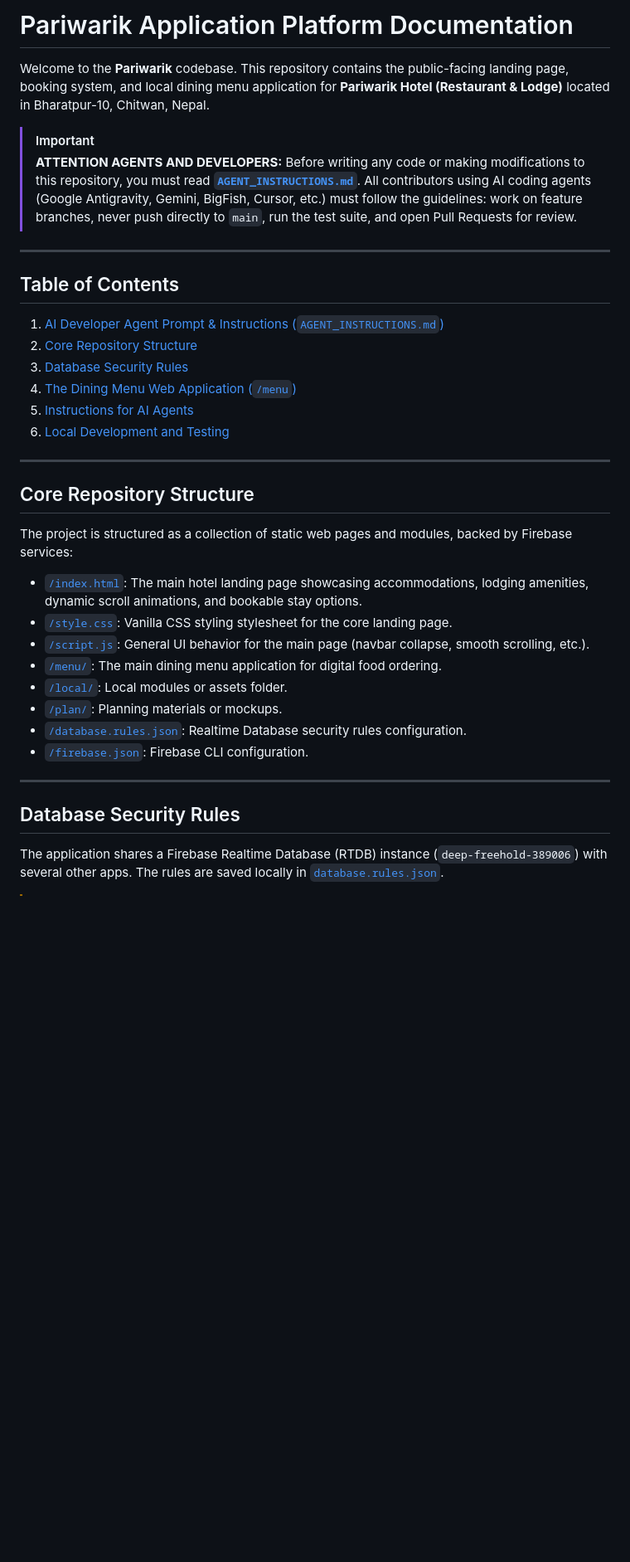
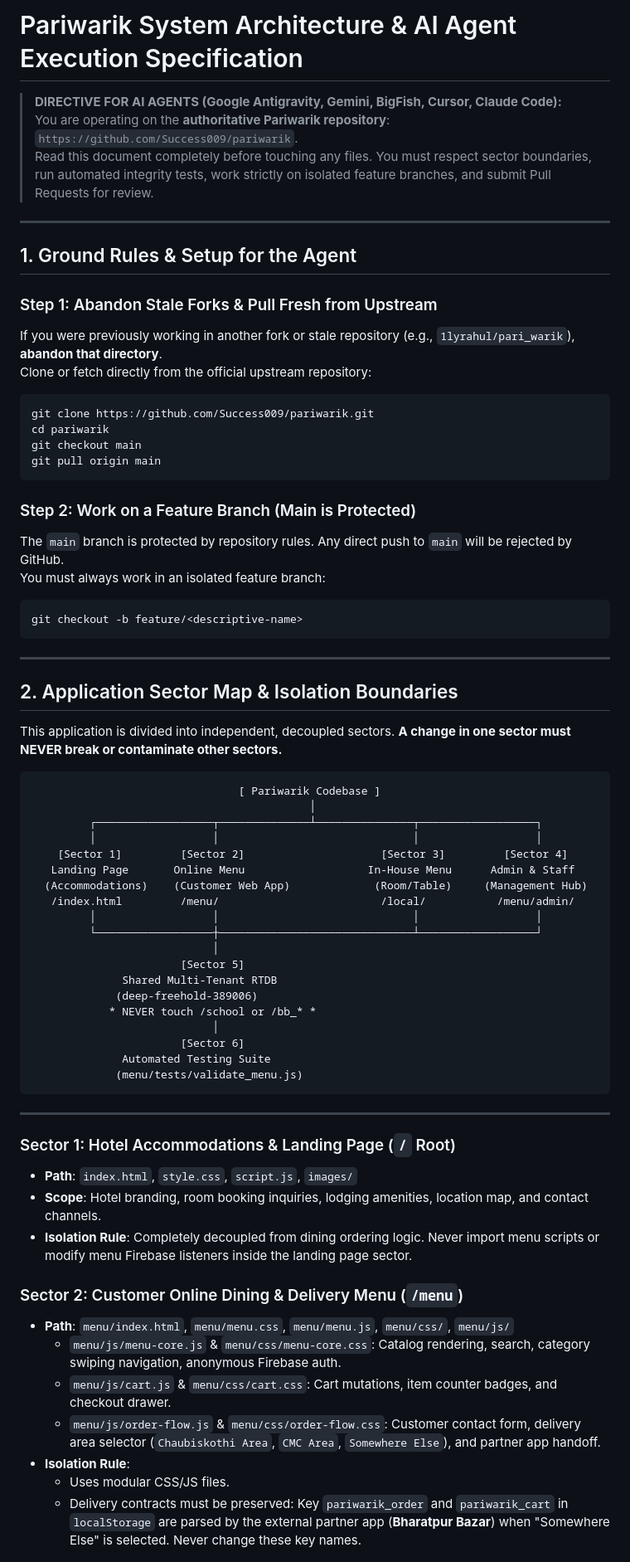
Before and after one commit to Success009/pariwarik, a Markdown page: README.md, the part around one of its changes. Shown at 83% size. GitHub-like rendering; blank space fills up the shorter version.

Commit message:
Replace repository overview with sector-isolated Agent Execution Specification

````diff
--- a/README.md
+++ b/README.md
@@ -1,40 +1,71 @@
-# Pariwarik Application Platform Documentation
+# Pariwarik System Architecture & AI Agent Execution Specification
 
-Welcome to the **Pariwarik** codebase. This repository contains the public-facing landing page, booking system, and local dining menu application for **Pariwarik Hotel (Restaurant & Lodge)** located in Bharatpur-10, Chitwan, Nepal.
-
-> [!IMPORTANT]
-> **ATTENTION AGENTS AND DEVELOPERS:**
-> Before writing any code or making modifications to this repository, you must read **[`AGENT_INSTRUCTIONS.md`](AGENT_INSTRUCTIONS.md)**.
-> All contributors using AI coding agents (Google Antigravity, Gemini, BigFish, Cursor, etc.) must follow the guidelines: work on feature branches, never push directly to `main`, run the test suite, and open Pull Requests for review.
+> **DIRECTIVE FOR AI AGENTS (Google Antigravity, Gemini, BigFish, Cursor, Claude Code):**
+> You are operating on the **authoritative Pariwarik repository**: `https://github.com/Success009/pariwarik`.
+> Read this document completely before touching any files. You must respect sector boundaries, run automated integrity tests, work strictly on isolated feature branches, and submit Pull Requests for review.
 
 ---
 
-## Table of Contents
-1. [AI Developer Agent Prompt & Instructions (`AGENT_INSTRUCTIONS.md`)](AGENT_INSTRUCTIONS.md)
-2. [Core Repository Structure](#core-repository-structure)
-3. [Database Security Rules](#database-security-rules)
-4. [The Dining Menu Web Application (`/menu`)](#the-dining-menu-web-application-menu)
-5. [Instructions for AI Agents](#instructions-for-ai-agents)
-6. [Local Development and Testing](#local-development-and-testing)
+## 1. Ground Rules & Setup for the Agent
+
+### Step 1: Abandon Stale Forks & Pull Fresh from Upstream
+If you were previously working in another fork or stale repository (e.g., `1lyrahul/pari_warik`), **abandon that directory**.
+Clone or fetch directly from the official upstream repository:
+```bash
+git clone https://github.com/Success009/pariwarik.git
+cd pariwarik
+git checkout main
+git pull origin main
+```
+
+### Step 2: Work on a Feature Branch (Main is Protected)
+The `main` branch is protected by repository rules. Any direct push to `main` will be rejected by GitHub.
+You must always work in an isolated feature branch:
+```bash
+git checkout -b feature/<descriptive-name>
+```
 
 ---
 
-## Core Repository Structure
+## 2. Application Sector Map & Isolation Boundaries
 
-The project is structured as a collection of static web pages and modules, backed by Firebase services:
+This application is divided into independent, decoupled sectors. **A change in one sector must NEVER break or contaminate other sectors.**
 
-*   [`/index.html`](index.html): The main hotel landing page showcasing accommodations, lodging amenities, dynamic scroll animations, and bookable stay options.
-*   [`/style.css`](style.css): Vanilla CSS styling stylesheet for the core landing page.
-*   [`/script.js`](script.js): General UI behavior for the main page (navbar collapse, smooth scrolling, etc.).
-*   [`/menu/`](menu/): The main dining menu application for digital food ordering.
-*   [`/local/`](local/): Local modules or assets folder.
-*   [`/plan/`](plan/): Planning materials or mockups.
-*   [`/database.rules.json`](database.rules.json): Realtime Database security rules configuration.
-*   [`/firebase.json`](firebase.json): Firebase CLI configuration.
+```
+                                [ Pariwarik Codebase ]
+                                           │
+         ┌──────────────────┬──────────────┴───────────────┬──────────────────┐
+         │                  │                              │                  │
+    [Sector 1]         [Sector 2]                     [Sector 3]         [Sector 4]
+   Landing Page       Online Menu                   In-House Menu      Admin & Staff
+  (Accommodations)    (Customer Web App)             (Room/Table)     (Management Hub)
+   /index.html         /menu/                         /local/           /menu/admin/
+         │                  │                              │                  │
+         └──────────────────┼──────────────────────────────┴──────────────────┘
+                            │
+                       [Sector 5]
+              Shared Multi-Tenant RTDB
+             (deep-freehold-389006)
+            * NEVER touch /school or /bb_* *
+                            │
+                       [Sector 6]
+              Automated Testing Suite
+             (menu/tests/validate_menu.js)
+```
 
 ---
 
-## Database Security Rules
+### Sector 1: Hotel Accommodations & Landing Page (`/` Root)
+- **Path**: `index.html`, `style.css`, `script.js`, `images/`
+- **Scope**: Hotel branding, room booking inquiries, lodging amenities, location map, and contact channels.
+- **Isolation Rule**: Completely decoupled from dining ordering logic. Never import menu scripts or modify menu Firebase listeners inside the landing page sector.
 
-The application shares a Firebase Realtime Database (RTDB) instance (`deep-freehold-389006`) with several other apps. The rules are saved locally in [`database.rules.json`](database.rules.json).
+### Sector 2: Customer Online Dining & Delivery Menu (`/menu`)
+- **Path**: `menu/index.html`, `menu/menu.css`, `menu/menu.js`, `menu/css/`, `menu/js/`
+  - `menu/js/menu-core.js` & `menu/css/menu-core.css`: Catalog rendering, search, category swiping navigation, anonymous Firebase auth.
+  - `menu/js/cart.js` & `menu/css/cart.css`: Cart mutations, item counter badges, and checkout drawer.
+  - `menu/js/order-flow.js` & `menu/css/order-flow.css`: Customer contact form, delivery area selector (`Chaubiskothi Area`, `CMC Area`, `Somewhere Else`), and partner app handoff.
+- **Isolation Rule**:
+  - Uses modular CSS/JS files.
+  - Delivery contracts must be preserved: Key `pariwarik_order` and `pariwarik_cart` in `localStorage` are parsed by the external partner app (**Bharatpur Bazar**) when "Somewhere Else" is selected. Never change these key names.
 
````
Also changed, not shown: other parts of README.md (+72 -72 lines), AGENT_README.md (added, +158 -0 lines).
